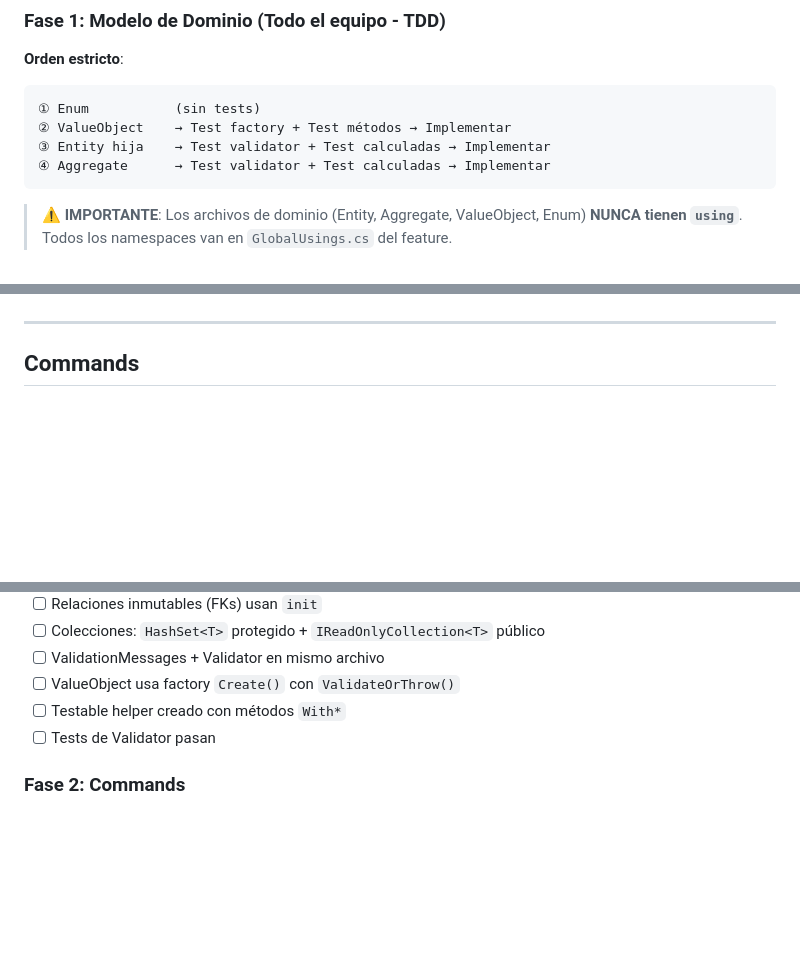
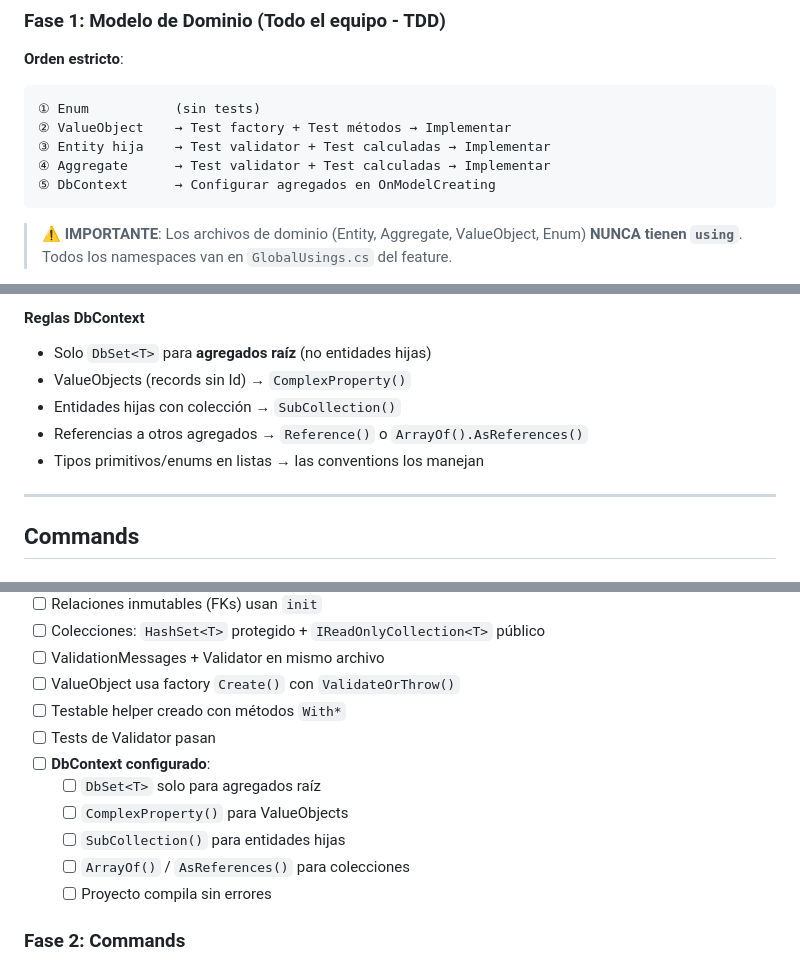
Before and after one commit to PedroHurtado/.net-core-webapi, a Markdown page: .plans/microdomain/MICRODOMAIN.md, 3 parts joined by grey strips. GitHub-like rendering; blank space fills up the shorter version.

````diff
--- a/.plans/microdomain/MICRODOMAIN.md
+++ b/.plans/microdomain/MICRODOMAIN.md
@@ -64,6 +64,7 @@ Tests/[Feature]/
 ② ValueObject    → Test factory + Test métodos → Implementar
 ③ Entity hija    → Test validator + Test calculadas → Implementar
 ④ Aggregate      → Test validator + Test calculadas → Implementar
+⑤ DbContext      → Configurar agregados en OnModelCreating
 ```
 
 > ⚠️ **IMPORTANTE**: Los archivos de dominio (Entity, Aggregate, ValueObject, Enum) **NUNCA tienen `using`**.
@@ -277,3 +357,10 @@ public class DepositPolicyValidator : AbstractValidator<DepositPolicy>
+#### Reglas DbContext
+
+- Solo `DbSet<T>` para **agregados raíz** (no entidades hijas)
+- ValueObjects (records sin Id) → `ComplexProperty()`
+- Entidades hijas con colección → `SubCollection()`
+- Referencias a otros agregados → `Reference()` o `ArrayOf().AsReferences()`
+- Tipos primitivos/enums en listas → las conventions los manejan
 
 ---
 
@@ -762,6 +849,12 @@ public class Menu_AddCategoryTests
 - [ ] ValueObject usa factory `Create()` con `ValidateOrThrow()`
 - [ ] Testable helper creado con métodos `With*`
 - [ ] Tests de Validator pasan
+- [ ] **DbContext configurado**:
+  - [ ] `DbSet<T>` solo para agregados raíz
+  - [ ] `ComplexProperty()` para ValueObjects
+  - [ ] `SubCollection()` para entidades hijas
+  - [ ] `ArrayOf()` / `AsReferences()` para colecciones
+  - [ ] Proyecto compila sin errores
 
 ### Fase 2: Commands
 - [ ] Test éxito escrito (red)
````
Also changed, not shown: other parts of .plans/microdomain/MICRODOMAIN.md (+79 -0 lines).
